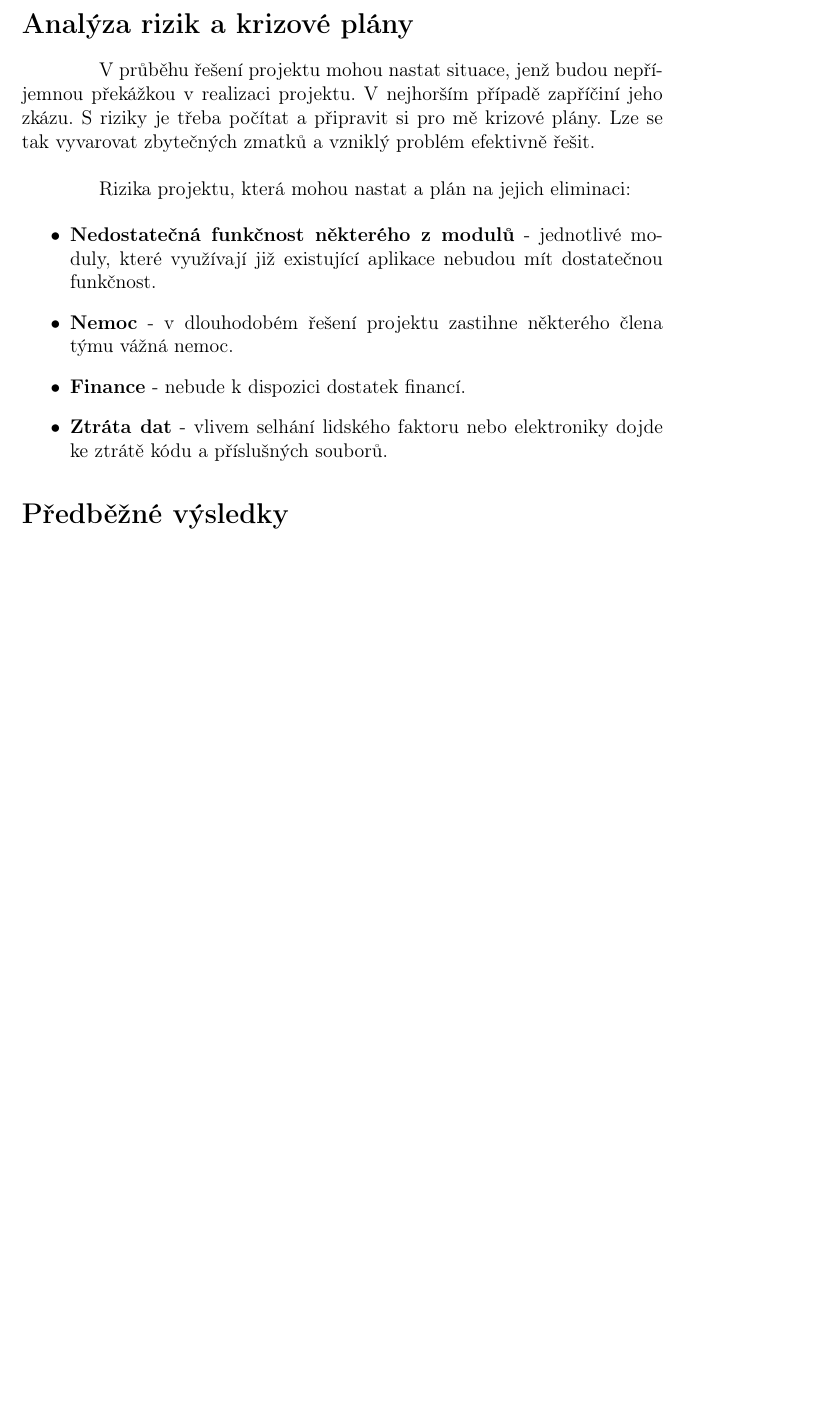
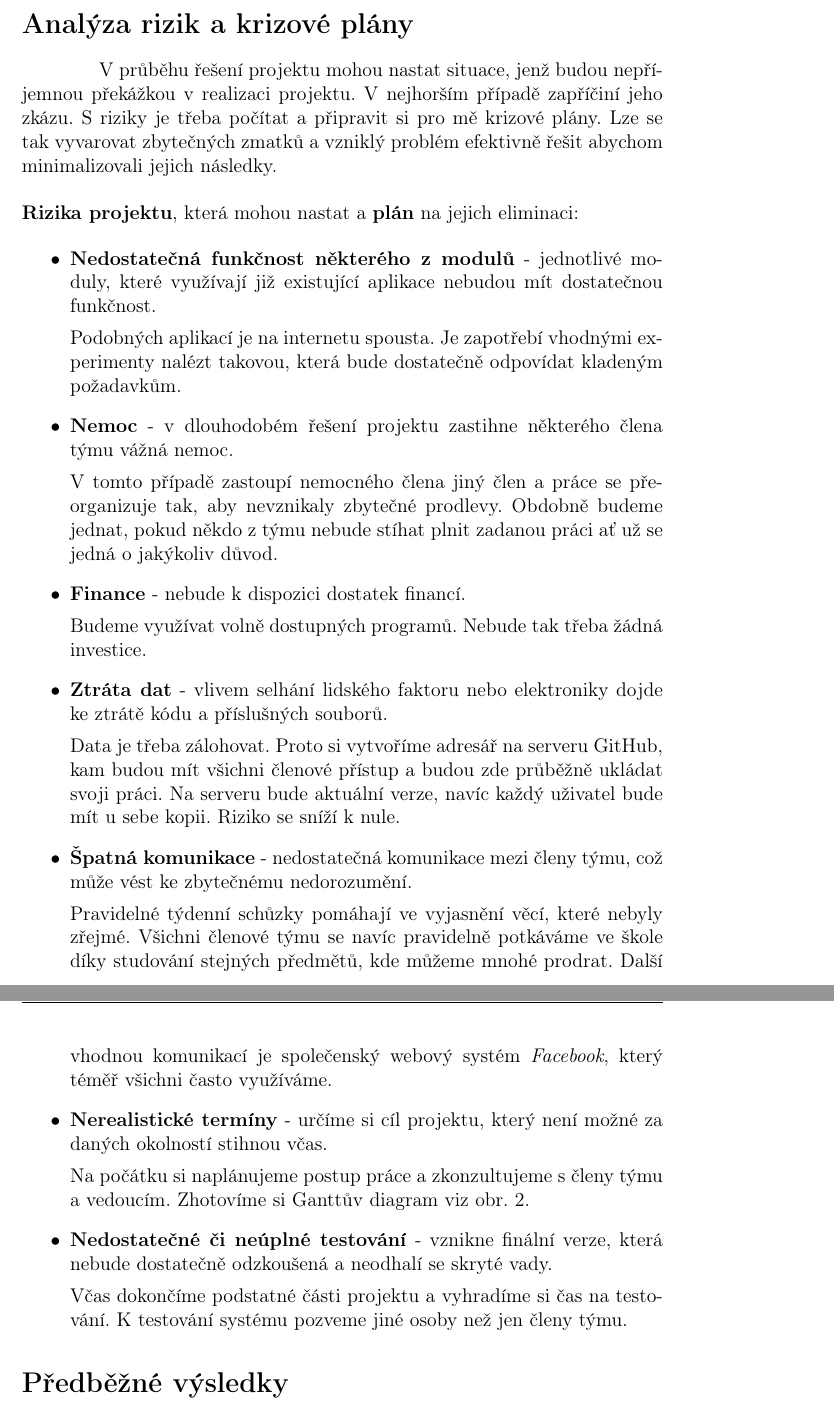
Before and after one commit to supercoder-dev/Personal-Assistant, a LaTeX document (doc/businessPlan/podnik_zamer.tex): part of page 6 of 6 before the commit and two parts of pages 6 and 7 of 7 after it, the two joined at a grey line, cut so that both start at the same text, the shorter picture padded with empty space. Compiled offline with pdfLaTeX.

Commit message:
Adding text to the chapter Risk analysis and contingency plan

```diff
--- a/doc/businessPlan/podnik_zamer.tex
+++ b/doc/businessPlan/podnik_zamer.tex
@@ -148,20 +148,44 @@ V poslední řadě využijeme aplikaci k převedení formulované odpovědi do s
 \end{landscape}
 
 \section*{Analýza rizik a krizové plány}
-V průběhu řešení projektu mohou nastat situace, jenž budou nepříjemnou překážkou v realizaci projektu. V nejhorším případě zapříčiní jeho zkázu. S riziky je třeba počítat a připravit si pro mě krizové plány. Lze se tak vyvarovat zbytečných zmatků a vzniklý problém efektivně řešit. \\
+V průběhu řešení projektu mohou nastat situace, jenž budou nepříjemnou překážkou v realizaci projektu. V nejhorším případě zapříčiní jeho zkázu. S riziky je třeba počítat a připravit si pro mě krizové plány. Lze se tak vyvarovat zbytečných zmatků a vzniklý problém efektivně řešit abychom minimalizovali jejich následky. \\
 
- Rizika projektu, která mohou nastat a plán na jejich eliminaci:
+\noindent \textbf{Rizika projektu}, která mohou nastat a \textbf{plán} na jejich eliminaci:
 
 \begin{itemize}
 	\item{\textbf{Nedostatečná funkčnost některého z modulů}} - jednotlivé moduly, které využívají již existující aplikace nebudou mít dostatečnou funkčnost.
 
+	Podobných aplikací je na internetu spousta. Je zapotřebí vhodnými experimenty nalézt takovou, která bude dostatečně odpovídat kladeným požadavkům.
+
 	\item{\textbf{Nemoc}} - v dlouhodobém řešení projektu zastihne některého člena týmu vážná nemoc.
+
+	V tomto případě zastoupí nemocného člena jiný člen a práce se přeorganizuje tak, aby nevznikaly zbytečné prodlevy. Obdobně budeme jednat, pokud někdo z týmu nebude stíhat plnit zadanou práci ať už se jedná o jakýkoliv důvod.
 
 	\item{\textbf{Finance}} - nebude k dispozici dostatek financí.
 
+	Budeme využívat volně dostupných programů. Nebude tak třeba žádná investice.
+
 	\item{\textbf{Ztráta dat}} - vlivem selhání lidského faktoru nebo elektroniky dojde ke ztrátě kódu a příslušných souborů.
 
+	Data je třeba zálohovat. Proto si vytvoříme adresář na serveru GitHub, kam budou mít všichni členové přístup a budou zde průběžně ukládat svoji práci. Na serveru bude aktuální verze, navíc každý uživatel bude mít u sebe kopii. Riziko se sníží k nule.
+
+	\item{\textbf{Špatná komunikace}} - nedostatečná komunikace mezi členy týmu, což může vést ke zbytečnému nedorozumění.
+
+	Pravidelné týdenní schůzky pomáhají ve vyjasnění věcí, které nebyly zřejmé. Všichni členové týmu se navíc pravidelně potkáváme ve škole díky studování stejných předmětů, kde můžeme mnohé prodrat. Další vhodnou komunikací je společenský webový systém \textit{Facebook}, který téměř všichni často využíváme.
+
+	\item{\textbf{Nerealistické termíny}} - určíme si cíl projektu, který není možné za daných okolností stihnou včas.
+
+	Na počátku si naplánujeme postup práce a zkonzultujeme s členy týmu a vedoucím. Zhotovíme si Ganttův diagram viz obr. \ref{fig:diagram gantt}.
+
+	\item{\textbf{Nedostatečné či neúplné testování}} - vznikne finální verze, která nebude dostatečně odzkoušená a neodhalí se skryté vady.
+
+	Včas dokončíme podstatné části projektu a vyhradíme si čas na testování. K testování systému pozveme jiné osoby než jen členy týmu.
+
+
+
 \end{itemize}
+
+
 
 \section*{Předběžné výsledky}
 
```
Also changed, not shown: doc/businessPlan/podnik_zamer.pdf.
